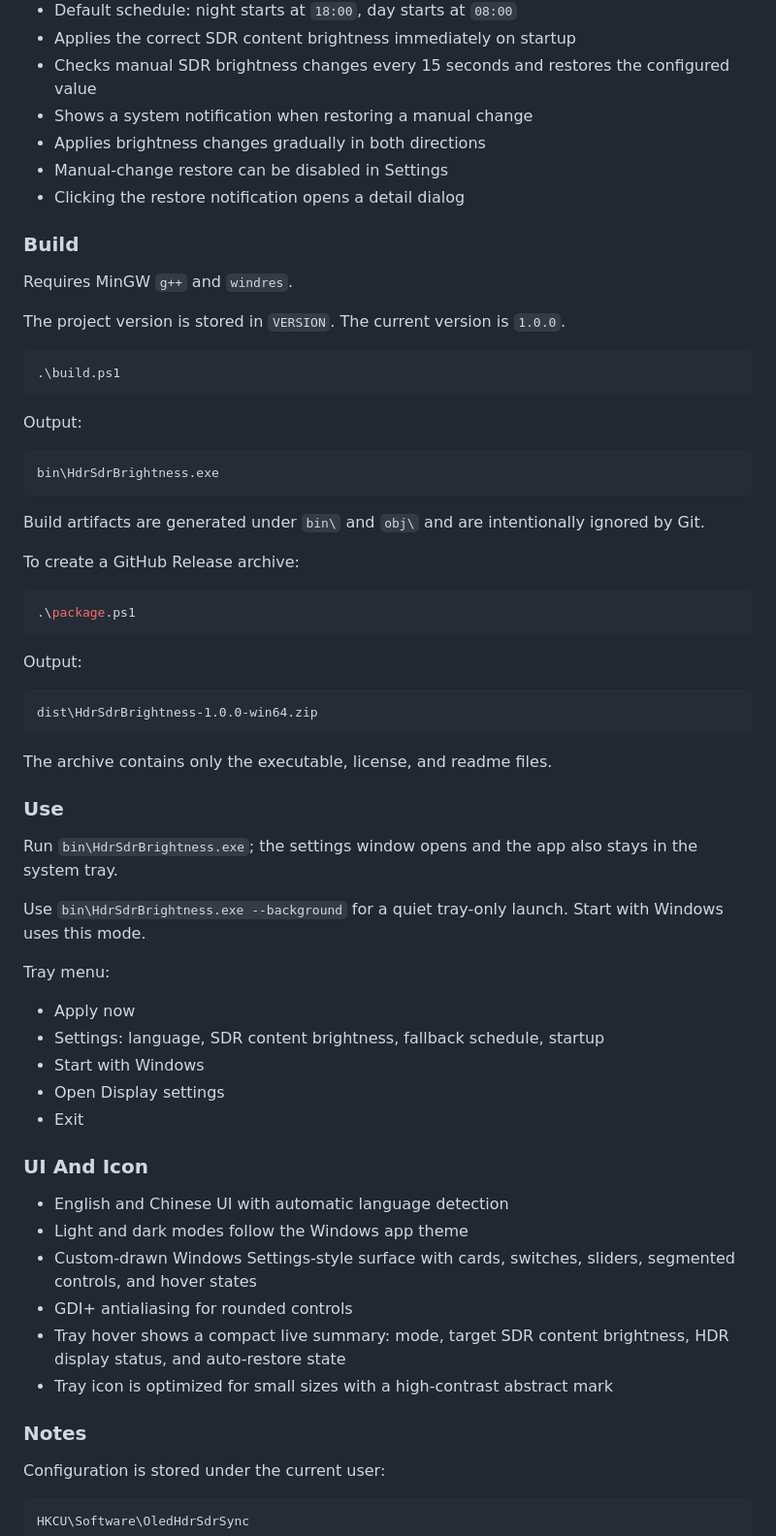
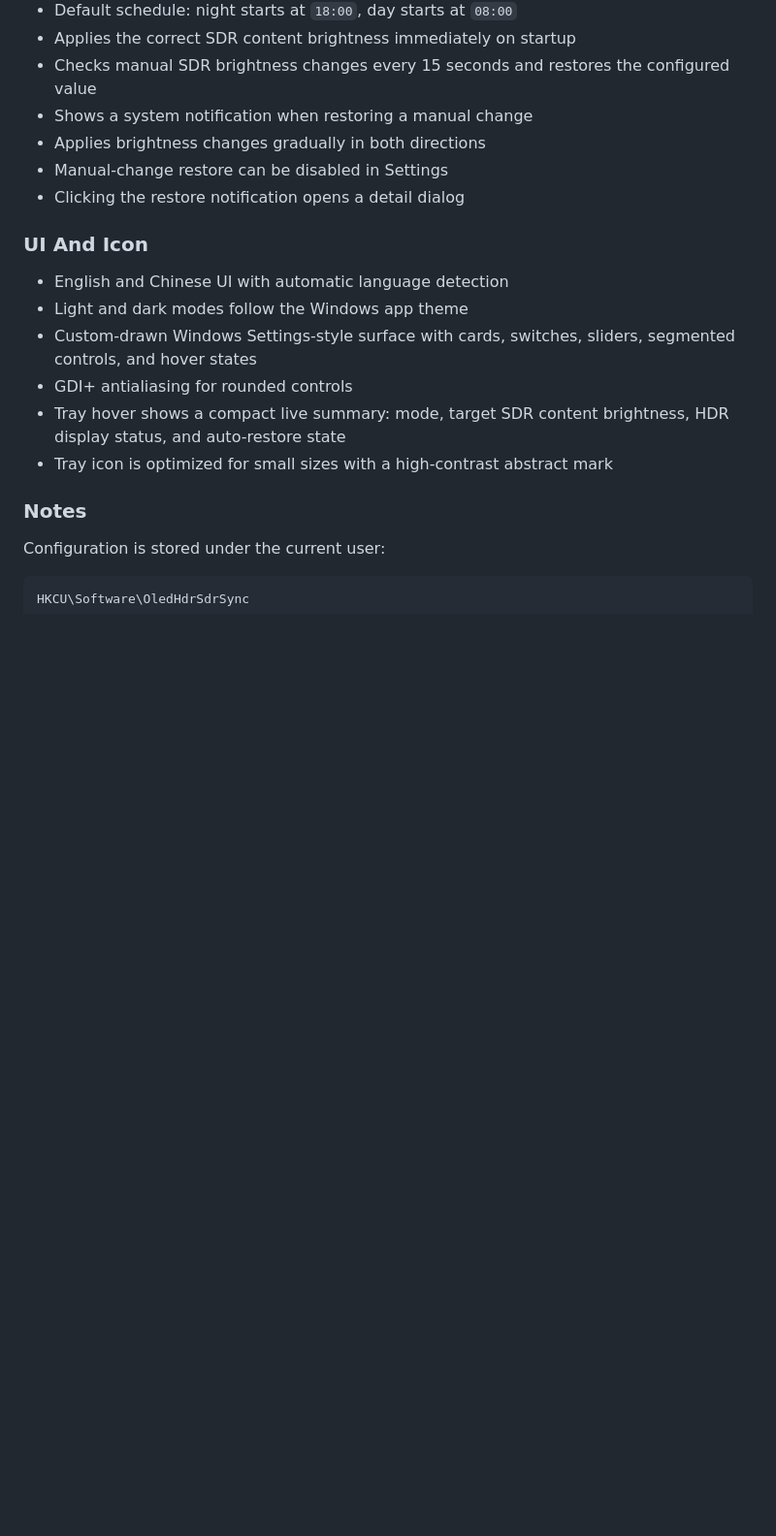
Before and after one commit to yinjunonly/hdr-sdr-brightness, a Markdown page: README.md, the part around one of its changes. Shown at 97% size. GitHub-like rendering; blank space fills up the shorter version.

Commit message:
Focus README on release downloads

````diff
--- a/README.md
+++ b/README.md
@@ -20,52 +40,6 @@ It is useful for OLED, QD-OLED, MiniLED, HDR monitors, HDR TVs, and HDR-capable
 - Applies brightness changes gradually in both directions
 - Manual-change restore can be disabled in Settings
 - Clicking the restore notification opens a detail dialog
-
-### Build
-
-Requires MinGW `g++` and `windres`.
-
-The project version is stored in `VERSION`. The current version is `1.0.0`.
-
-```powershell
-.\build.ps1
-```
-
-Output:
-
-```text
-bin\HdrSdrBrightness.exe
-```
-
-Build artifacts are generated under `bin\` and `obj\` and are intentionally ignored by Git.
-
-To create a GitHub Release archive:
-
-```powershell
-.\package.ps1
-```
-
-Output:
-
-```text
-dist\HdrSdrBrightness-1.0.0-win64.zip
-```
-
-The archive contains only the executable, license, and readme files.
-
-### Use
-
-Run `bin\HdrSdrBrightness.exe`; the settings window opens and the app also stays in the system tray.
-
-Use `bin\HdrSdrBrightness.exe --background` for a quiet tray-only launch. Start with Windows uses this mode.
-
-Tray menu:
-
-- Apply now
-- Settings: language, SDR content brightness, fallback schedule, startup
-- Start with Windows
-- Open Display settings
-- Exit
 
 ### UI And Icon
 
````
Also changed, not shown: other parts of README.md (+72 -46 lines).
